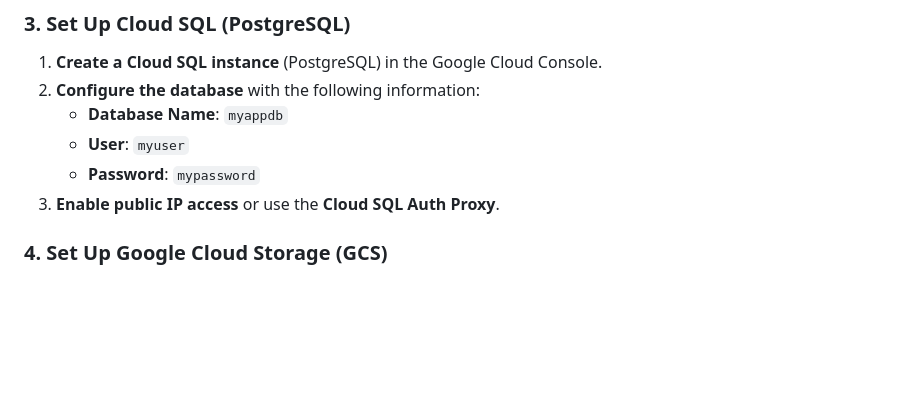
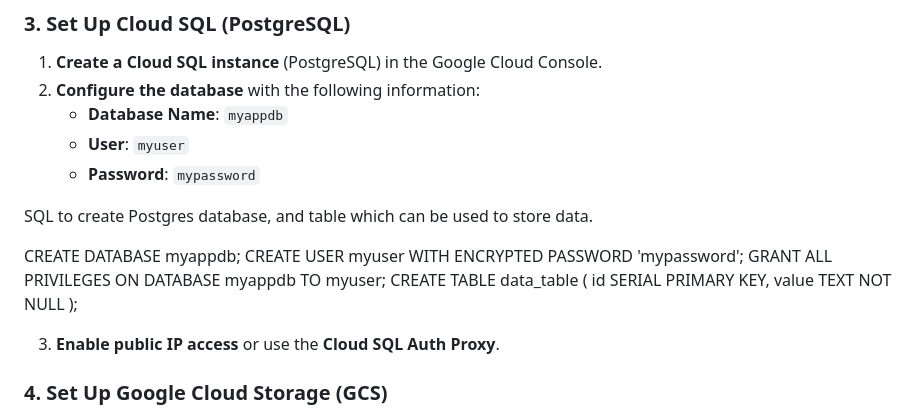
Before and after one commit to vishwas-gondaliya/flask-kubernetes-deployment, a Markdown page: README.md, the part around the change. Drawn GitHub-style; blank space fills up the shorter version.

Commit message:
README updated with Postgres database querry

```diff
--- a/README.md
+++ b/README.md
@@ -35,6 +35,17 @@ This is a full-stack project that deploys a **Flask backend** with a **Streamlit
    - **Database Name**: `myappdb`
    - **User**: `myuser`
    - **Password**: `mypassword`
+
+SQL to create Postgres database, and table which can be used to store data.
+
+CREATE DATABASE myappdb;
+CREATE USER myuser WITH ENCRYPTED PASSWORD 'mypassword';
+GRANT ALL PRIVILEGES ON DATABASE myappdb TO myuser;
+CREATE TABLE data_table (
+    id SERIAL PRIMARY KEY,
+    value TEXT NOT NULL
+);
+
 3. **Enable public IP access** or use the **Cloud SQL Auth Proxy**.
 
 ### 4. Set Up Google Cloud Storage (GCS)
```
